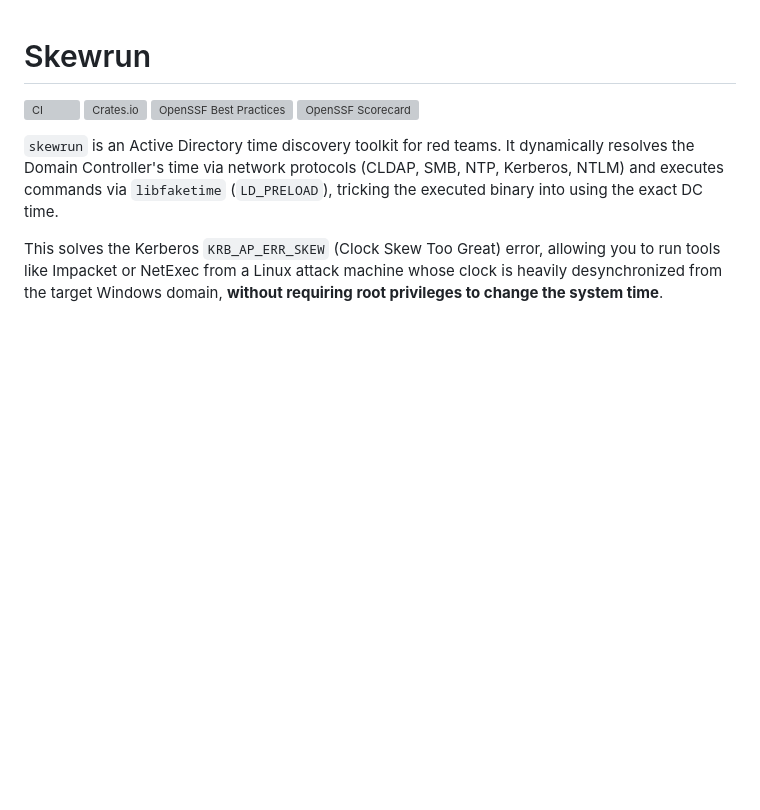
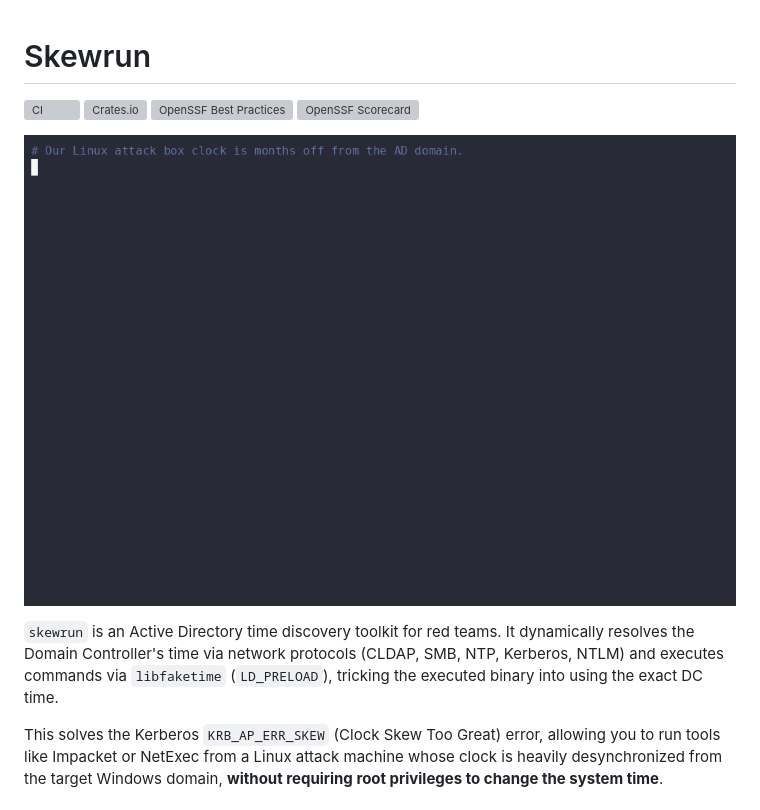
Before and after one commit to JVBotelho/skewrun, a Markdown page: README.md, the part around the change. Rendered like a GitHub page; pictures changed too: assets/demo.gif (added); blank space fills up the shorter version; grey boxes are pictures that could not be loaded.

Commit message:
docs: Add terminal demo GIF to README
Records the KRB_AP_ERR_SKEW -> skewrun fix flow against a lab DC.
Uses an absolute raw.githubusercontent.com URL so the image also
renders on crates.io, which doesn't resolve relative paths.

```diff
--- a/README.md
+++ b/README.md
@@ -4,6 +4,8 @@
 [![Crates.io](https://img.shields.io/crates/v/skewrun.svg)](https://crates.io/crates/skewrun)
 [![OpenSSF Best Practices](https://www.bestpractices.dev/projects/13512/badge)](https://www.bestpractices.dev/projects/13512)
 [![OpenSSF Scorecard](https://api.securityscorecards.dev/projects/github.com/JVBotelho/skewrun/badge)](https://securityscorecards.dev/viewer/?uri=github.com/JVBotelho/skewrun)
+
+![skewrun demo](https://raw.githubusercontent.com/JVBotelho/skewrun/main/assets/demo.gif)
 
 `skewrun` is an Active Directory time discovery toolkit for red teams. It dynamically resolves the Domain Controller's time via network protocols (CLDAP, SMB, NTP, Kerberos, NTLM) and executes commands via `libfaketime` (`LD_PRELOAD`), tricking the executed binary into using the exact DC time.
 
```
